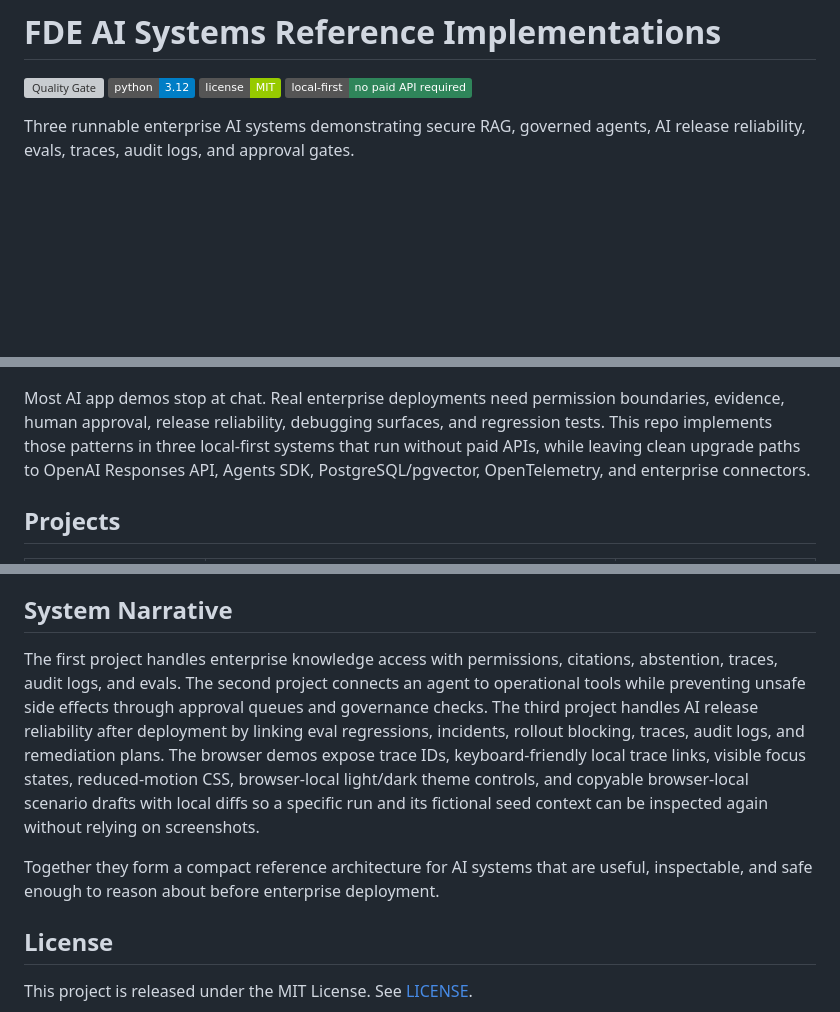
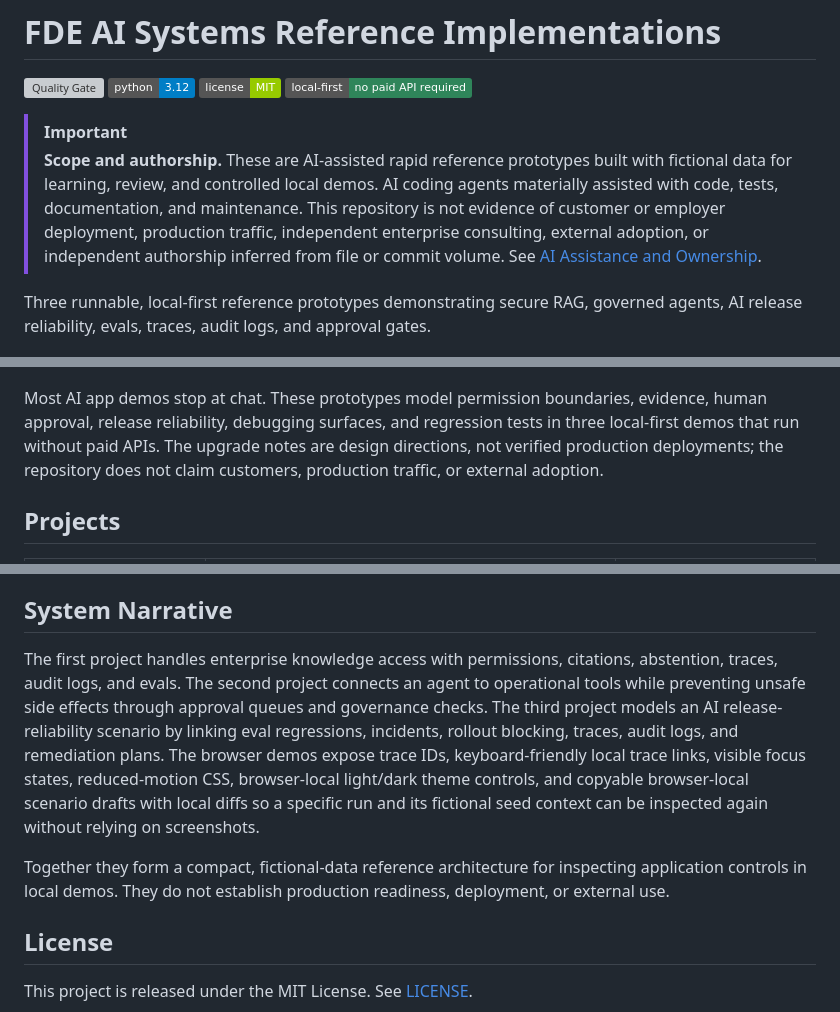
Before and after one commit to tiramitree/fde-ai-systems-portfolio, a Markdown page: README.md, 3 parts joined by grey strips. Rendered like a GitHub page; badges without logos; blank space fills up the shorter version; grey boxes are pictures that could not be loaded.

Commit message:
Clarify AI assistance and evidence boundaries

```diff
--- a/README.md
+++ b/README.md
@@ -5,11 +5,20 @@
 ![License](https://img.shields.io/badge/license-MIT-green)
 ![Local First](https://img.shields.io/badge/local--first-no_paid_API_required-2f855a)
 
-Three runnable enterprise AI systems demonstrating secure RAG, governed agents, AI release reliability, evals, traces, audit logs, and approval gates.
+> [!IMPORTANT]
+> **Scope and authorship.** These are AI-assisted rapid reference prototypes
+> built with fictional data for learning, review, and controlled local demos.
+> AI coding agents materially assisted with code, tests, documentation, and
+> maintenance. This repository is not evidence of customer or employer
+> deployment, production traffic, independent enterprise consulting, external
+> adoption, or independent authorship inferred from file or commit volume. See
+> [AI Assistance and Ownership](AI_ASSISTANCE_AND_OWNERSHIP.md).
+
+Three runnable, local-first reference prototypes demonstrating secure RAG, governed agents, AI release reliability, evals, traces, audit logs, and approval gates.
 
 ![FDE AI Systems Reference Implementations](docs/assets/github-preview.png)
 
-Most AI app demos stop at chat. Real enterprise deployments need permission boundaries, evidence, human approval, release reliability, debugging surfaces, and regression tests. This repo implements those patterns in three local-first systems that run without paid APIs, while leaving clean upgrade paths to OpenAI Responses API, Agents SDK, PostgreSQL/pgvector, OpenTelemetry, and enterprise connectors.
+Most AI app demos stop at chat. These prototypes model permission boundaries, evidence, human approval, release reliability, debugging surfaces, and regression tests in three local-first demos that run without paid APIs. The upgrade notes are design directions, not verified production deployments; the repository does not claim customers, production traffic, or external adoption.
 
 ## Projects
 
@@ -695,9 +704,9 @@ repository/
 
 ## System Narrative
 
-The first project handles enterprise knowledge access with permissions, citations, abstention, traces, audit logs, and evals. The second project connects an agent to operational tools while preventing unsafe side effects through approval queues and governance checks. The third project handles AI release reliability after deployment by linking eval regressions, incidents, rollout blocking, traces, audit logs, and remediation plans. The browser demos expose trace IDs, keyboard-friendly local trace links, visible focus states, reduced-motion CSS, browser-local light/dark theme controls, and copyable browser-local scenario drafts with local diffs so a specific run and its fictional seed context can be inspected again without relying on screenshots.
+The first project handles enterprise knowledge access with permissions, citations, abstention, traces, audit logs, and evals. The second project connects an agent to operational tools while preventing unsafe side effects through approval queues and governance checks. The third project models an AI release-reliability scenario by linking eval regressions, incidents, rollout blocking, traces, audit logs, and remediation plans. The browser demos expose trace IDs, keyboard-friendly local trace links, visible focus states, reduced-motion CSS, browser-local light/dark theme controls, and copyable browser-local scenario drafts with local diffs so a specific run and its fictional seed context can be inspected again without relying on screenshots.
 
-Together they form a compact reference architecture for AI systems that are useful, inspectable, and safe enough to reason about before enterprise deployment.
+Together they form a compact, fictional-data reference architecture for inspecting application controls in local demos. They do not establish production readiness, deployment, or external use.
 
 ## License
 
```
Also changed, not shown: other parts of README.md (+1 -1 lines), AI_ASSISTANCE_AND_OWNERSHIP.md (added, +44 -0 lines).
